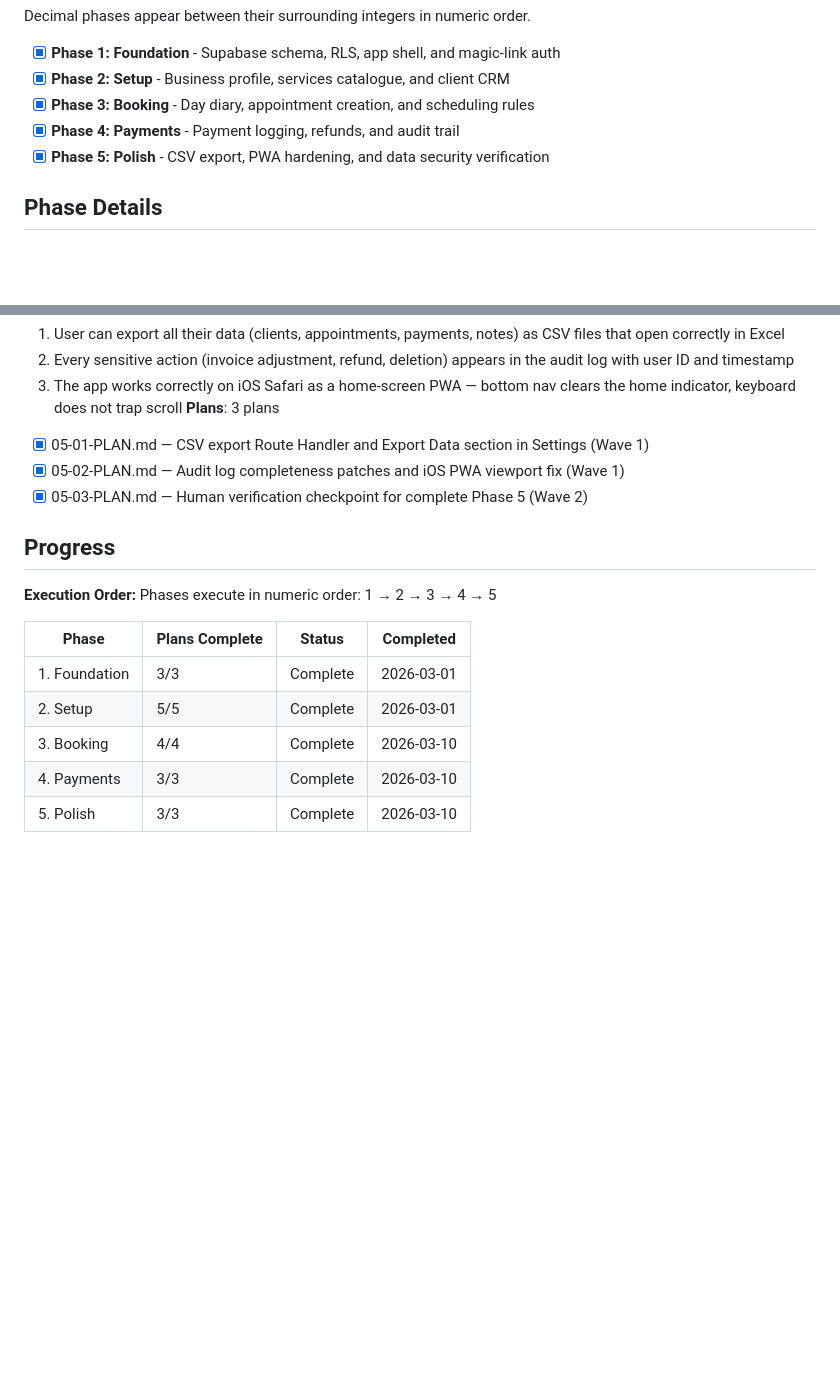
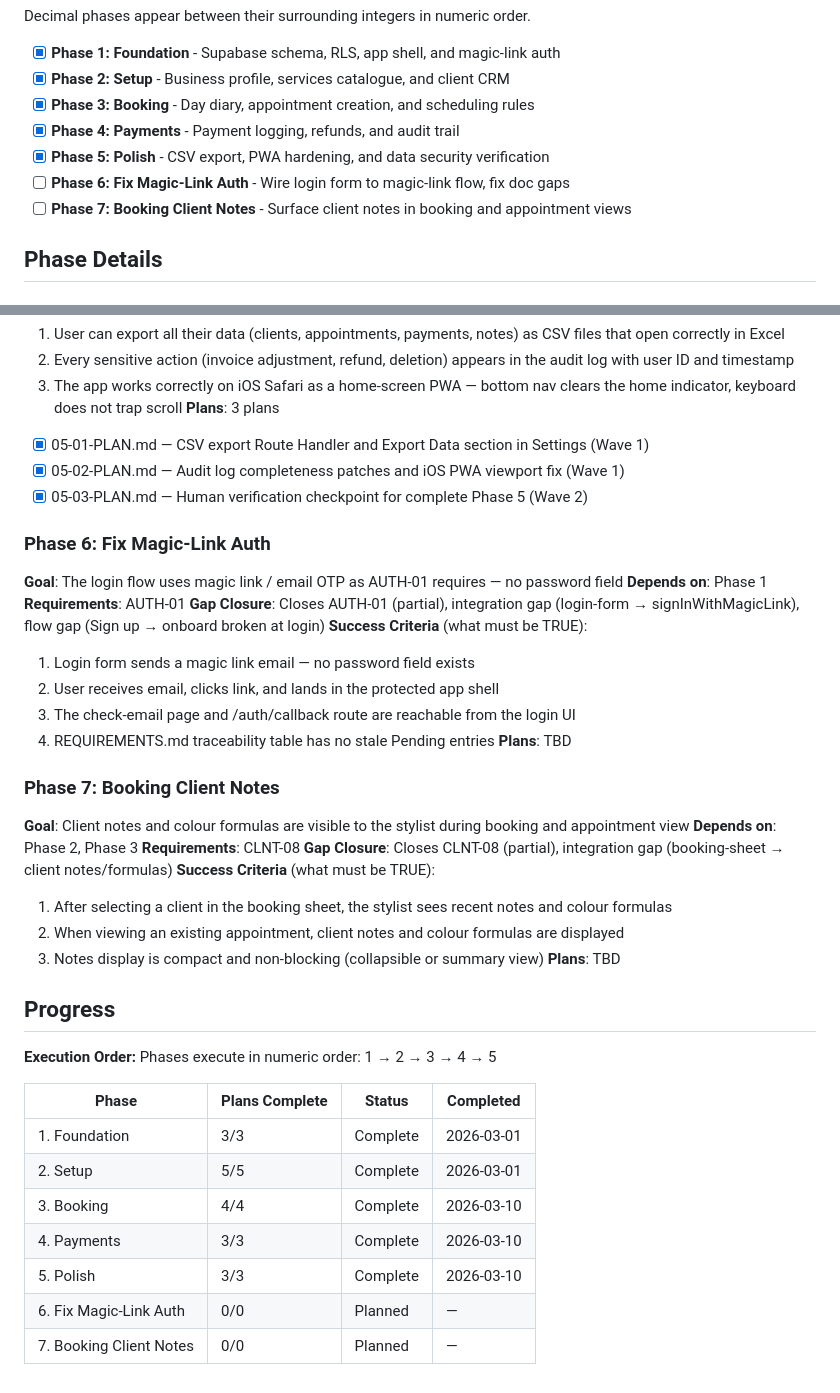
Before and after one commit to jamesodwyer/solostylist, a Markdown page: .planning/ROADMAP.md, 2 parts joined by grey strips. Drawn GitHub-style; blank space fills up the shorter version.

Commit message:
docs(roadmap): add gap closure phases 6-7

```diff
--- a/.planning/ROADMAP.md
+++ b/.planning/ROADMAP.md
@@ -17,6 +17,8 @@ Decimal phases appear between their surrounding integers in numeric order.
 - [x] **Phase 3: Booking** - Day diary, appointment creation, and scheduling rules
 - [x] **Phase 4: Payments** - Payment logging, refunds, and audit trail
 - [x] **Phase 5: Polish** - CSV export, PWA hardening, and data security verification
+- [ ] **Phase 6: Fix Magic-Link Auth** - Wire login form to magic-link flow, fix doc gaps
+- [ ] **Phase 7: Booking Client Notes** - Surface client notes in booking and appointment views
 
 ## Phase Details
 
@@ -92,6 +94,29 @@ Decimal phases appear between their surrounding integers in numeric order.
 - [x] 05-02-PLAN.md — Audit log completeness patches and iOS PWA viewport fix (Wave 1)
 - [x] 05-03-PLAN.md — Human verification checkpoint for complete Phase 5 (Wave 2)
 
+### Phase 6: Fix Magic-Link Auth
+**Goal**: The login flow uses magic link / email OTP as AUTH-01 requires — no password field
+**Depends on**: Phase 1
+**Requirements**: AUTH-01
+**Gap Closure**: Closes AUTH-01 (partial), integration gap (login-form → signInWithMagicLink), flow gap (Sign up → onboard broken at login)
+**Success Criteria** (what must be TRUE):
+  1. Login form sends a magic link email — no password field exists
+  2. User receives email, clicks link, and lands in the protected app shell
+  3. The check-email page and /auth/callback route are reachable from the login UI
+  4. REQUIREMENTS.md traceability table has no stale Pending entries
+**Plans**: TBD
+
+### Phase 7: Booking Client Notes
+**Goal**: Client notes and colour formulas are visible to the stylist during booking and appointment view
+**Depends on**: Phase 2, Phase 3
+**Requirements**: CLNT-08
+**Gap Closure**: Closes CLNT-08 (partial), integration gap (booking-sheet → client notes/formulas)
+**Success Criteria** (what must be TRUE):
+  1. After selecting a client in the booking sheet, the stylist sees recent notes and colour formulas
+  2. When viewing an existing appointment, client notes and colour formulas are displayed
+  3. Notes display is compact and non-blocking (collapsible or summary view)
+**Plans**: TBD
+
 ## Progress
 
 **Execution Order:**
@@ -104,3 +129,5 @@ Phases execute in numeric order: 1 → 2 → 3 → 4 → 5
 | 3. Booking | 4/4 | Complete | 2026-03-10 |
 | 4. Payments | 3/3 | Complete | 2026-03-10 |
 | 5. Polish | 3/3 | Complete | 2026-03-10 |
+| 6. Fix Magic-Link Auth | 0/0 | Planned | — |
+| 7. Booking Client Notes | 0/0 | Planned | — |
```
Also changed, not shown: .planning/REQUIREMENTS.md (+20 -20 lines).
